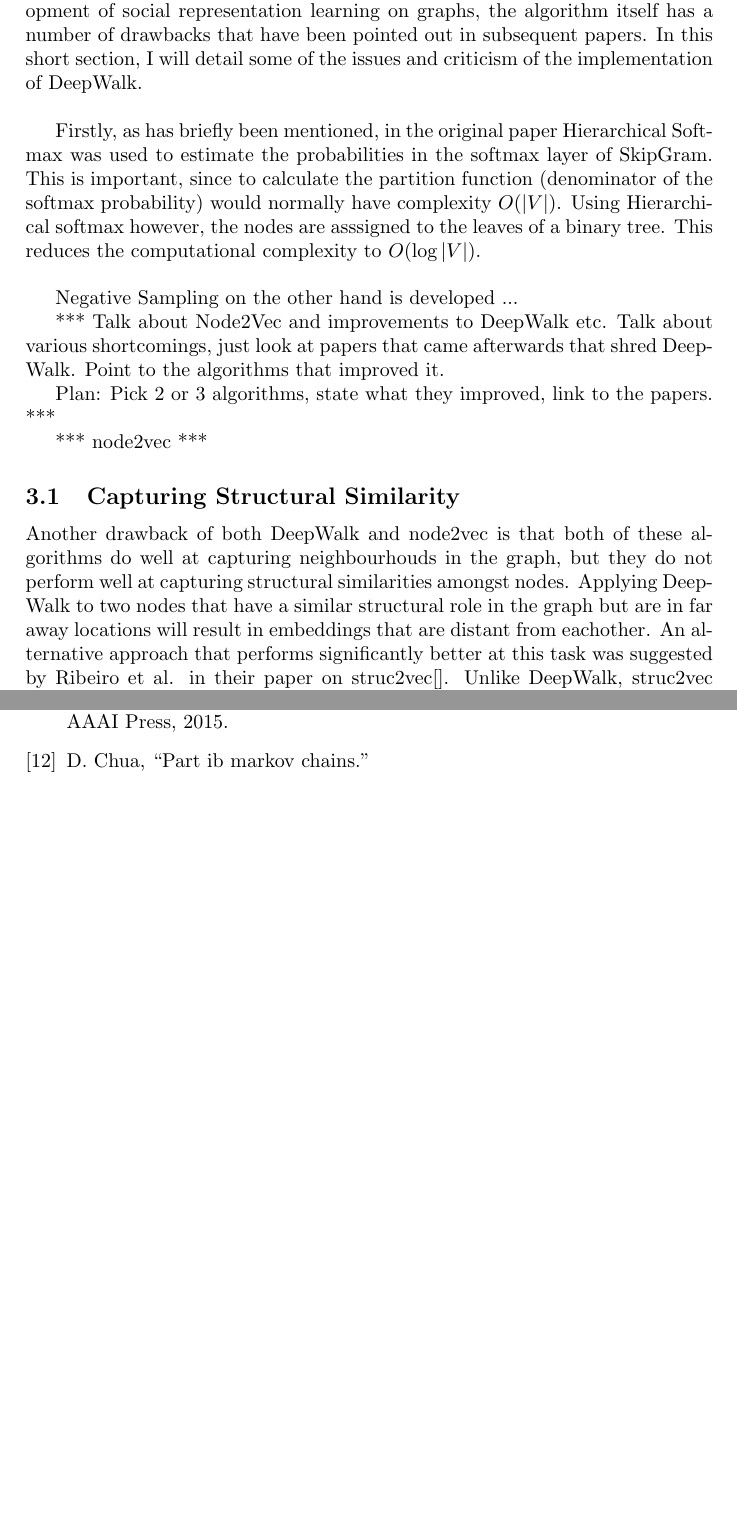
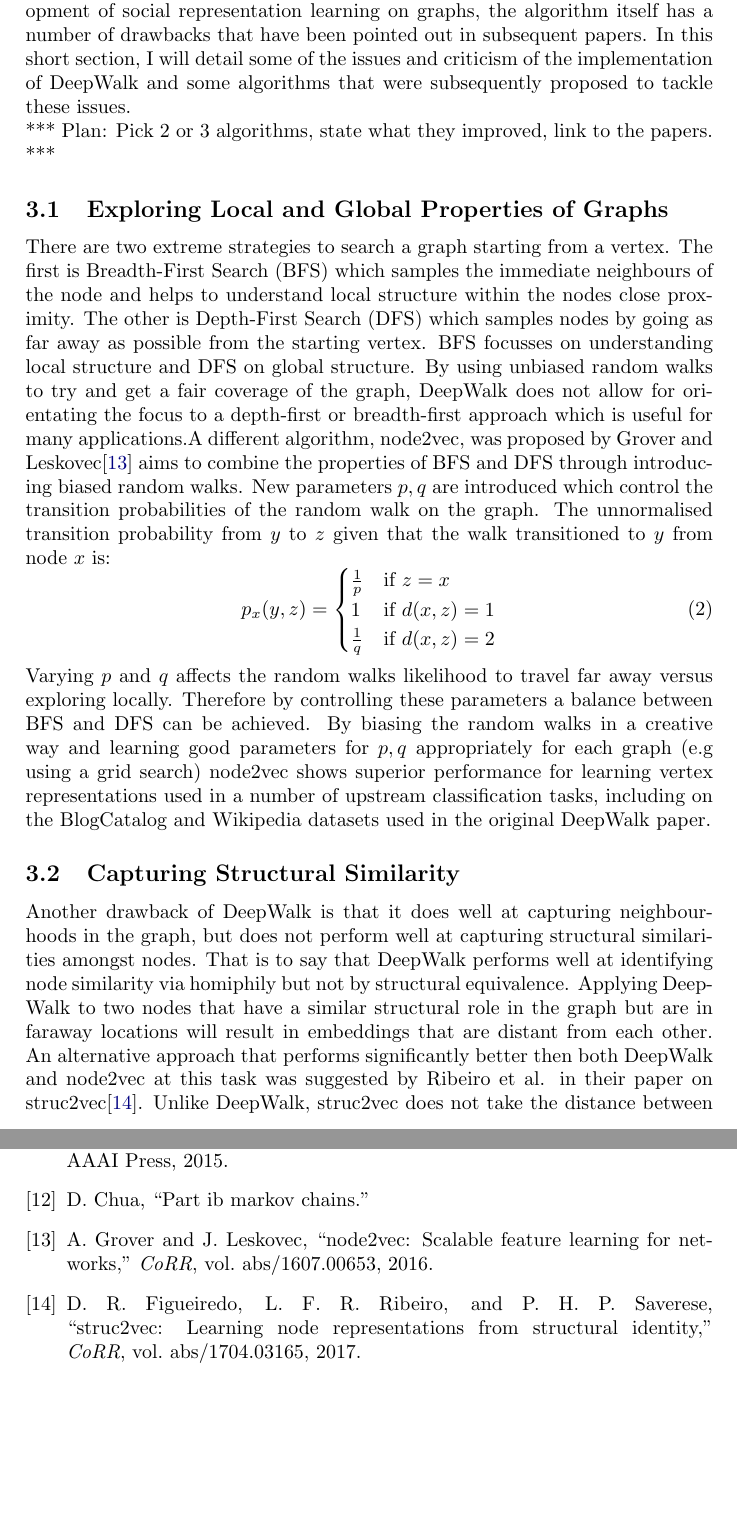
Before and after one commit to joshsny/DeepWalk, a LaTeX document (latex/essay.tex, which reads latex/references.bib): two parts of pages 15 and 22 of 22 before the commit and two parts of pages 15 and 23 of 23 after it, joined at a grey line, cut so that both start at the same text, the shorter picture padded with empty space. The pictures show the PDF file latex/essay.pdf that the author committed with the source.

Commit message:
updates to node2vec stuff

```diff
--- a/latex/essay.tex
+++ b/latex/essay.tex
@@ -559,34 +559,47 @@ large does $l$ need to be for this to be meaningful? ***
 Whilst the original DeepWalk paper made a huge impact on the future development
 of social representation learning on graphs, the algorithm itself has a number
 of drawbacks that have been pointed out in subsequent papers. In this short
-section, I will detail some of the issues and criticism of the implementation of DeepWalk.\\
-
-Firstly, as has briefly been mentioned, in the original paper Hierarchical
-Softmax was used to estimate the probabilities in the softmax layer of SkipGram.
-This is important, since to calculate the partition function (denominator of the
-softmax probability) would normally have complexity $O(|V|)$. Using Hierarchical
-softmax however, the nodes are asssigned to the leaves of a binary tree. This
-reduces the computational complexity to $O(\log{|V|})$.\\
-
-Negative Sampling on the other hand is developed ...
-
-*** Talk about Node2Vec and improvements to DeepWalk etc. Talk about various
-shortcomings, just look at papers that came afterwards that shred DeepWalk.
-Point to the algorithms that improved it.
-
+section, I will detail some of the issues and criticism of the implementation of
+DeepWalk and some algorithms that were subsequently proposed to tackle these issues.\\
+***
 Plan: Pick 2 or 3 algorithms, state what they improved, link to the papers.
 ***
 
-*** node2vec ***
-
+\subsection{Exploring Local and Global Properties of Graphs}
+There are two extreme strategies to search a graph starting from a vertex. The
+first is Breadth-First Search (BFS) which samples the immediate neighbours of
+the node and helps to understand local structure within the nodes close
+proximity. The other is Depth-First Search (DFS) which samples nodes by going as
+far away as possible from the starting vertex. BFS focusses on understanding
+local structure and DFS on global structure. By using unbiased random walks to
+try and get a fair coverage of the graph, DeepWalk does not allow for
+orientating the focus to a depth-first or breadth-first approach which is useful
+for many applications. A different algorithm, node2vec, was proposed by Grover
+and Leskovec\cite{grover_leskovec2016} aims to combine the
+properties of BFS and DFS through introducing biased random walks. New
+parameters $p,q$ are introduced which control the transition probabilities of
+the random walk on the graph. The unnormalised transition probability from $y$
+to $z$ given that the walk transitioned to $y$ from node $x$ is:
+\begin{equation}
+  p_x(y,z)=
+  \begin{cases}
+    \frac{1}{p}& \text{if } z = x\\
+    1          & \text{if } d(x,z) = 1\\
+    \frac{1}{q}& \text{if } d(x,z) = 2\\
+  \end{cases}
+\end{equation}
+Varying $p$ and $q$ affects the random walks likelihood to travel far away
+versus exploring locally. Therefore by controlling these parameters a balance
+between BFS and DFS can be achieved. By biasing the random walks in a creative
+way and learning good parameters for $p,q$ appropriately for each graph (e.g
+using a grid search) node2vec shows superior performance for learning vertex
+representations used in a number of upstream classification tasks, including on
+the BlogCatalog and Wikipedia datasets used in the original DeepWalk paper.
 \subsection{Capturing Structural Similarity}
-Another drawback of both DeepWalk and node2vec is that both of these algorithms
-do well at capturing neighbourhouds in the graph, but they do not perform well
-at capturing structural similarities amongst nodes. Applying DeepWalk to two nodes
-that have a similar structural role in the graph but are in far away locations
-will result in embeddings that are distant from eachother. An alternative
-approach that performs significantly better at this task was suggested by
-Ribeiro et al. in their paper on struc2vec\cite{}. Unlike DeepWalk, struc2vec does not
-take distance between nodes into account and instead builds a context graph
-whhere nodes are close together if they are structurally similar and then
-SkipGram is applied in a simmilar mannner to DeepWalk, but this time on the
+Another drawback of DeepWalk is that it does well at capturing neighbourhoods in the graph, but does not perform well
+at capturing structural similarities amongst nodes. That is to say that DeepWalk
+performs well at identifying node similarity via homiphily but not by structural equivalence. Applying DeepWalk to two nodes
+that have a similar structural role in the graph but are in faraway locations
+will result in embeddings that are distant from each other. An alternative
+approach that performs significantly better then both DeepWalk and node2vec at this task was suggested by
+Ribeiro et al. in their paper on struc2vec\cite{ribeiro2017}. Unlike DeepWalk, struc2vec does not
--- a/latex/references.bib
+++ b/latex/references.bib
@@ -150,3 +150,11 @@ eprint = {
     title = {Visualizing data using t-SNE},
     year = {2008}
 }
+
+@article{grover_leskovec2016,
+  author    = {Aditya Grover and
+               Jure Leskovec},
+  title     = {node2vec: Scalable Feature Learning for Networks},
+  journal   = {CoRR},
+  volume    = {abs/1607.00653},
+  year      = {2016},
@@ -152,0 +172,5 @@ eprint = {
+               Pedro H. P. Saverese},
+  title     = {struc2vec: Learning Node Representations from Structural Identity},
+  journal   = {CoRR},
+  volume    = {abs/1704.03165},
+  year      = {2017},
```
Also changed, not shown: latex/essay.bbl, latex/essay.pdf, latex/essay.tex (5 more changed lines), latex/references.bib (18 more changed lines), 8 other files.
